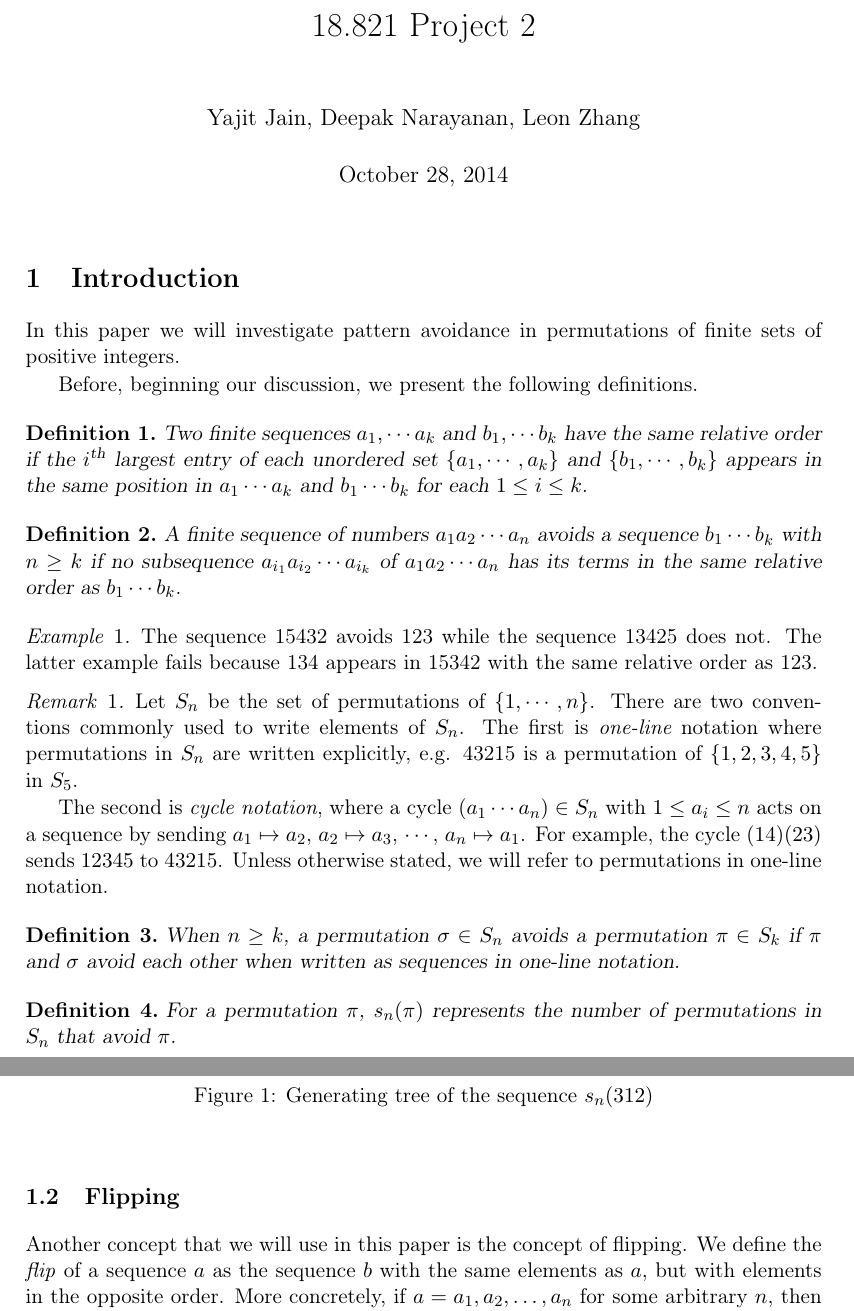
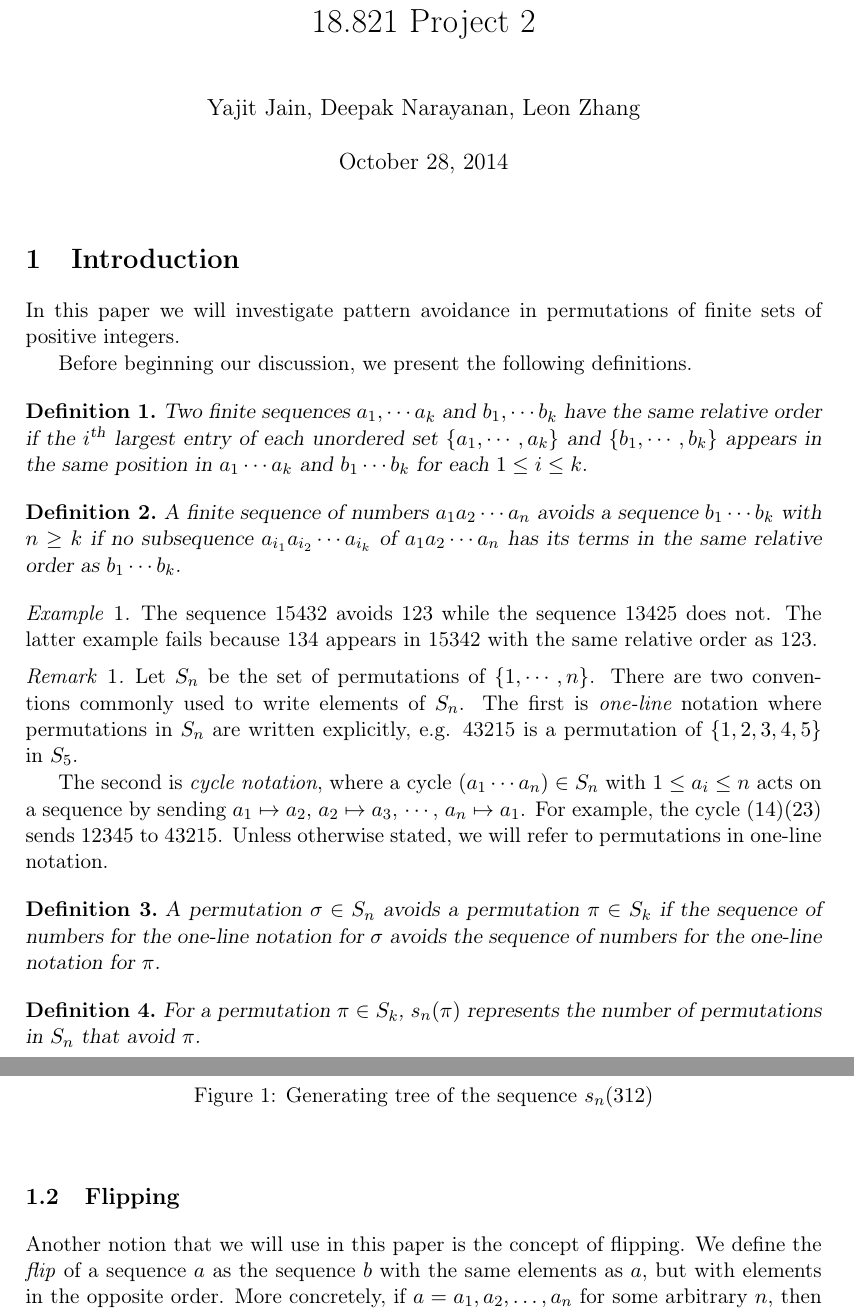
Before and after one commit to deepakn94/projects, a LaTeX document (paper/paper.tex): two parts of pages 1 and 2 of 9, joined at a grey line, cut so that both start at the same text. Compiled offline with pdfLaTeX.

Commit message:
made a few changes

```diff
--- a/paper/paper.tex
+++ b/paper/paper.tex
@@ -80,7 +80,7 @@
 
 In this paper we will investigate pattern avoidance in permutations of finite sets of positive integers.
 
-Before, beginning our discussion, we present the following definitions.
+Before beginning our discussion, we present the following definitions.
 
 \begin{definition}
 Two finite sequences $a_1,\cdots a_k$ and $b_1,\cdots b_k$ have the same relative order if the $i^\text{th}$ largest entry of each unordered set $\{a_1,\cdots,a_k\}$ and $\{b_1,\cdots, b_k\}$ appears in the same position in $a_1\cdots a_k$ and $b_1\cdots b_k$ for each $1\le i\le k$.
@@ -102,11 +102,11 @@ The second is \emph{cycle notation}, where a cycle $(a_1\cdots a_n)\in S_n$ with
 \end{remark}
 
 \begin{definition}
-When $n\ge k$, a permutation $\sigma\in S_n$ avoids a permutation $\pi\in S_k$ if $\pi$ and $\sigma$ avoid each other when written as sequences in one-line notation.
+A permutation $\sigma\in S_n$ avoids a permutation $\pi\in S_k$ if the sequence of numbers for the one-line notation for $\sigma$ avoids the sequence of numbers for the one-line notation for $\pi$.
 \end{definition}
 
 \begin{definition}
-For a permutation $\pi$, $s_n(\pi)$ represents the number of permutations in $S_n$ that avoid $\pi$.
+For a permutation $\pi\in S_k$, $s_n(\pi)$ represents the number of permutations in $S_n$ that avoid $\pi$.
 \end{definition}
 
 In this paper we concern ourselves with the sequence of numbers $s_n(\pi)$ for various $\pi$. In section \ref{S3} we will consider sequence $s_n(\pi)$ for $\pi\in S_3$, and prove that the sequence $s_n(\pi)$ for all such $\pi$ is in fact the sequence of Catalan numbers. In section \ref{S4} we will consider sequence $s_n(\pi)$ for $\pi\in S_4$. In section \ref{Tn} we consider a variation on the avoidance problem that considers the problem of avoiding sequences in a subset $T_n$ of $S_n$.
@@ -157,7 +157,7 @@ Before continuing we introduce generating trees, a tool we can use to study patt
 \end{figure}
 
 \subsection{Flipping}
-Another concept that we will use in this paper is the concept of flipping. We define the \emph{flip} of a sequence $a$ as the sequence $b$ with the same elements as $a$, but with elements in the opposite order. More concretely, if $a = a_1, a_2, \dots, a_n$ for some arbitrary $n$, then the flip of the sequence $a$ will be the sequence $b = a_n, a_{n-1}, \dots, a_2, a_1$.
+Another notion that we will use in this paper is the concept of flipping. We define the \emph{flip} of a sequence $a$ as the sequence $b$ with the same elements as $a$, but with elements in the opposite order. More concretely, if $a = a_1, a_2, \dots, a_n$ for some arbitrary $n$, then the flip of the sequence $a$ will be the sequence $b = a_n, a_{n-1}, \dots, a_2, a_1$.
 
 We will talk about how the flip of a sequence is important to this avoidance problem later in the paper.
 
```
Also changed, not shown: paper/paper.pdf.
